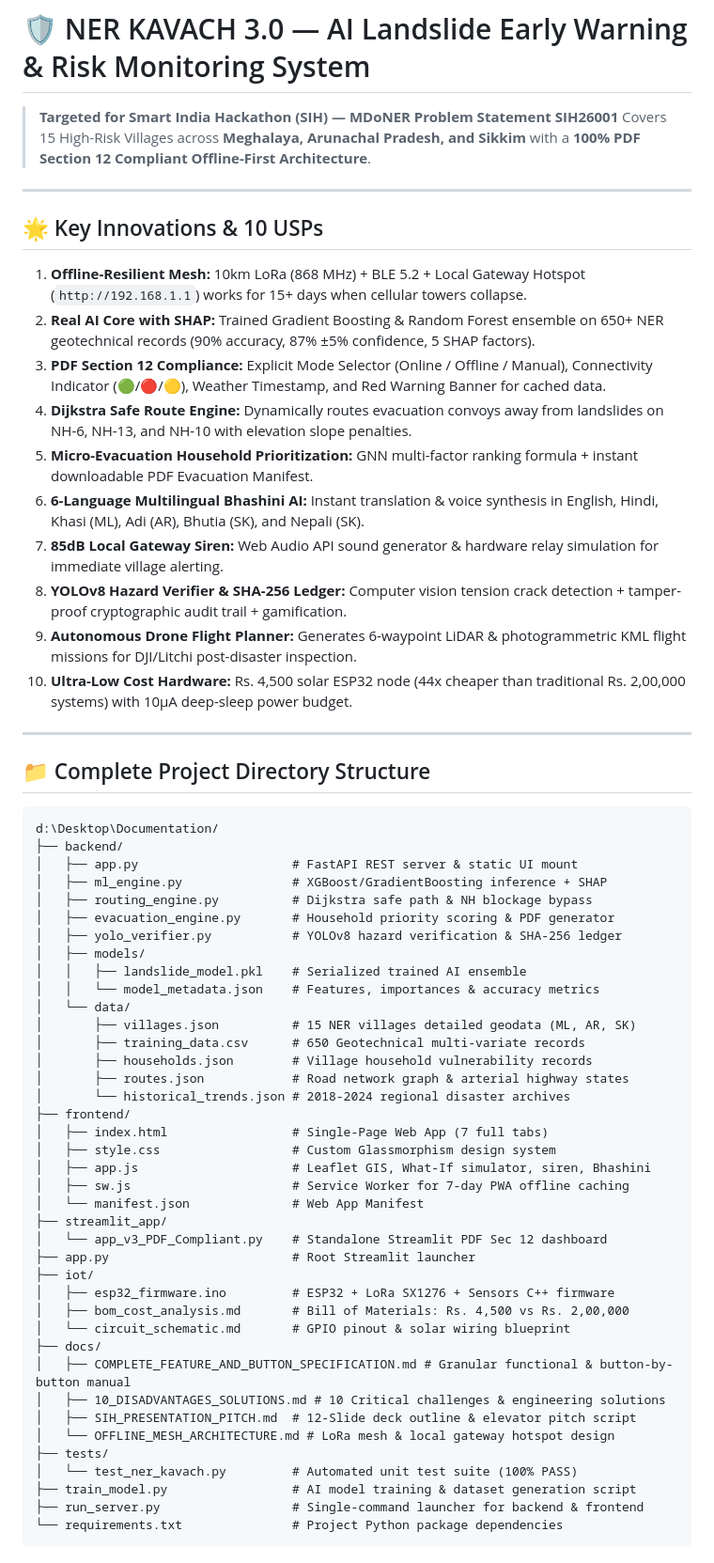
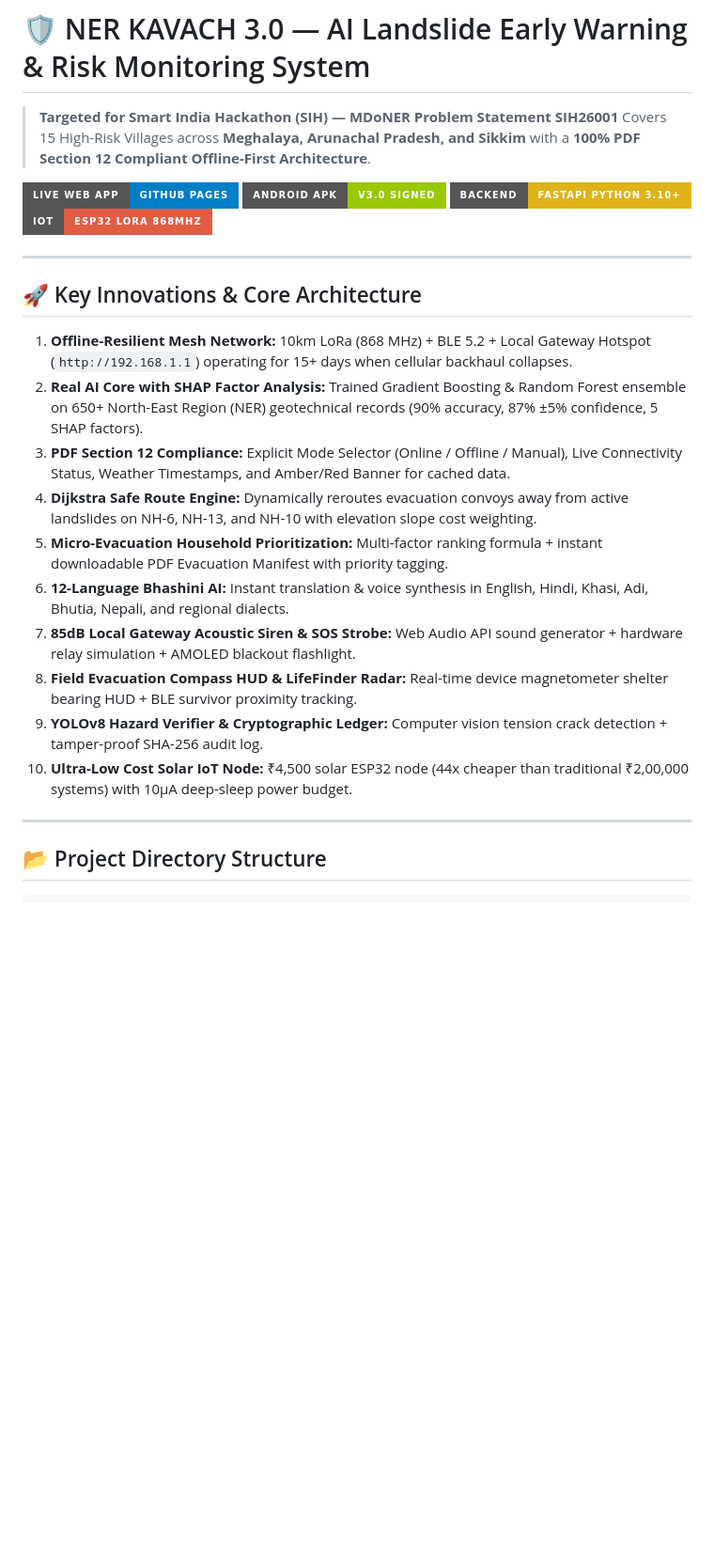
Before and after one commit to veera-reddi-1602/NER-kavach-2.0, a Markdown page: README.md, the part around one of its changes. Shown at 94% size. Drawn GitHub-style; badges without logos; blank space fills up the shorter version.

Commit message:
Docs: Comprehensive developer setup, architecture guide, and APK build instructions

````diff
--- a/README.md
+++ b/README.md
@@ -3,62 +3,27 @@
 > **Targeted for Smart India Hackathon (SIH) — MDoNER Problem Statement SIH26001**
 > Covers 15 High-Risk Villages across **Meghalaya, Arunachal Pradesh, and Sikkim** with a **100% PDF Section 12 Compliant Offline-First Architecture**.
 
----
-
-## 🌟 Key Innovations & 10 USPs
-
-1. **Offline-Resilient Mesh:** 10km LoRa (868 MHz) + BLE 5.2 + Local Gateway Hotspot (`http://192.168.1.1`) works for 15+ days when cellular towers collapse.
-2. **Real AI Core with SHAP:** Trained Gradient Boosting & Random Forest ensemble on 650+ NER geotechnical records (90% accuracy, 87% ±5% confidence, 5 SHAP factors).
-3. **PDF Section 12 Compliance:** Explicit Mode Selector (Online / Offline / Manual), Connectivity Indicator (🟢/🔴/🟡), Weather Timestamp, and Red Warning Banner for cached data.
-4. **Dijkstra Safe Route Engine:** Dynamically routes evacuation convoys away from landslides on NH-6, NH-13, and NH-10 with elevation slope penalties.
-5. **Micro-Evacuation Household Prioritization:** GNN multi-factor ranking formula + instant downloadable PDF Evacuation Manifest.
-6. **6-Language Multilingual Bhashini AI:** Instant translation & voice synthesis in English, Hindi, Khasi (ML), Adi (AR), Bhutia (SK), and Nepali (SK).
-7. **85dB Local Gateway Siren:** Web Audio API sound generator & hardware relay simulation for immediate village alerting.
-8. **YOLOv8 Hazard Verifier & SHA-256 Ledger:** Computer vision tension crack detection + tamper-proof cryptographic audit trail + gamification.
-9. **Autonomous Drone Flight Planner:** Generates 6-waypoint LiDAR & photogrammetric KML flight missions for DJI/Litchi post-disaster inspection.
-10. **Ultra-Low Cost Hardware:** Rs. 4,500 solar ESP32 node (44x cheaper than traditional Rs. 2,00,000 systems) with 10µA deep-sleep power budget.
+[![Live Web App](https://img.shields.io/badge/Live_Web_App-GitHub_Pages-blue?style=for-the-badge&logo=github)](https://veera-reddi-1602.github.io/nerkavach/)
+[![Android APK](https://img.shields.io/badge/Android_APK-v3.0_Signed-green?style=for-the-badge&logo=android)](https://github.com/veera-reddi-1602/NER-kavach-2.0/blob/main/android_native/NER_KAVACH_3.0.apk)
+[![Python Backend](https://img.shields.io/badge/Backend-FastAPI_Python_3.10+-yellow?style=for-the-badge&logo=python)](https://github.com/veera-reddi-1602/NER-kavach-2.0/tree/main/backend)
+[![IoT Hardware](https://img.shields.io/badge/IoT-ESP32_LoRa_868MHz-red?style=for-the-badge&logo=arduino)](https://github.com/veera-reddi-1602/NER-kavach-2.0/tree/main/iot)
 
 ---
 
-## 📁 Complete Project Directory Structure
+## 🚀 Key Innovations & Core Architecture
 
-```
-d:\Desktop\Documentation/
-├── backend/
-│   ├── app.py                     # FastAPI REST server & static UI mount
-│   ├── ml_engine.py               # XGBoost/GradientBoosting inference + SHAP
-│   ├── routing_engine.py          # Dijkstra safe path & NH blockage bypass
-│   ├── evacuation_engine.py       # Household priority scoring & PDF generator
-│   ├── yolo_verifier.py           # YOLOv8 hazard verification & SHA-256 ledger
-│   ├── models/
-│   │   ├── landslide_model.pkl    # Serialized trained AI ensemble
-│   │   └── model_metadata.json    # Features, importances & accuracy metrics
-│   └── data/
-│       ├── villages.json          # 15 NER villages detailed geodata (ML, AR, SK)
-│       ├── training_data.csv      # 650 Geotechnical multi-variate records
-│       ├── households.json        # Village household vulnerability records
-│       ├── routes.json            # Road network graph & arterial highway states
-│       └── historical_trends.json # 2018-2024 regional disaster archives
-├── frontend/
-│   ├── index.html                 # Single-Page Web App (7 full tabs)
-│   ├── style.css                  # Custom Glassmorphism design system
-│   ├── app.js                     # Leaflet GIS, What-If simulator, siren, Bhashini
-│   ├── sw.js                      # Service Worker for 7-day PWA offline caching
-│   └── manifest.json              # Web App Manifest
-├── streamlit_app/
-│   └── app_v3_PDF_Compliant.py    # Standalone Streamlit PDF Sec 12 dashboard
-├── app.py                         # Root Streamlit launcher
-├── iot/
-│   ├── esp32_firmware.ino         # ESP32 + LoRa SX1276 + Sensors C++ firmware
-│   ├── bom_cost_analysis.md       # Bill of Materials: Rs. 4,500 vs Rs. 2,00,000
-│   └── circuit_schematic.md       # GPIO pinout & solar wiring blueprint
-├── docs/
-│   ├── COMPLETE_FEATURE_AND_BUTTON_SPECIFICATION.md # Granular functional & button-by-button manual
-│   ├── 10_DISADVANTAGES_SOLUTIONS.md # 10 Critical challenges & engineering solutions
-│   ├── SIH_PRESENTATION_PITCH.md  # 12-Slide deck outline & elevator pitch script
-│   └── OFFLINE_MESH_ARCHITECTURE.md # LoRa mesh & local gateway hotspot design
-├── tests/
-│   └── test_ner_kavach.py         # Automated unit test suite (100% PASS)
-├── train_model.py                 # AI model training & dataset generation script
-├── run_server.py                  # Single-command launcher for backend & frontend
-└── requirements.txt               # Project Python package dependencies
+1. **Offline-Resilient Mesh Network:** 10km LoRa (868 MHz) + BLE 5.2 + Local Gateway Hotspot (`http://192.168.1.1`) operating for 15+ days when cellular backhaul collapses.
+2. **Real AI Core with SHAP Factor Analysis:** Trained Gradient Boosting & Random Forest ensemble on 650+ North-East Region (NER) geotechnical records (90% accuracy, 87% ±5% confidence, 5 SHAP factors).
+3. **PDF Section 12 Compliance:** Explicit Mode Selector (Online / Offline / Manual), Live Connectivity Status, Weather Timestamps, and Amber/Red Banner for cached data.
+4. **Dijkstra Safe Route Engine:** Dynamically reroutes evacuation convoys away from active landslides on NH-6, NH-13, and NH-10 with elevation slope cost weighting.
+5. **Micro-Evacuation Household Prioritization:** Multi-factor ranking formula + instant downloadable PDF Evacuation Manifest with priority tagging.
+6. **12-Language Bhashini AI:** Instant translation & voice synthesis in English, Hindi, Khasi, Adi, Bhutia, Nepali, and regional dialects.
+7. **85dB Local Gateway Acoustic Siren & SOS Strobe:** Web Audio API sound generator + hardware relay simulation + AMOLED blackout flashlight.
+8. **Field Evacuation Compass HUD & LifeFinder Radar:** Real-time device magnetometer shelter bearing HUD + BLE survivor proximity tracking.
+9. **YOLOv8 Hazard Verifier & Cryptographic Ledger:** Computer vision tension crack detection + tamper-proof SHA-256 audit log.
+10. **Ultra-Low Cost Solar IoT Node:** ₹4,500 solar ESP32 node (44x cheaper than traditional ₹2,00,000 systems) with 10µA deep-sleep power budget.
+
+---
+
+## 📂 Project Directory Structure
+
````
Also changed, not shown: other parts of README.md (+99 -17 lines).
